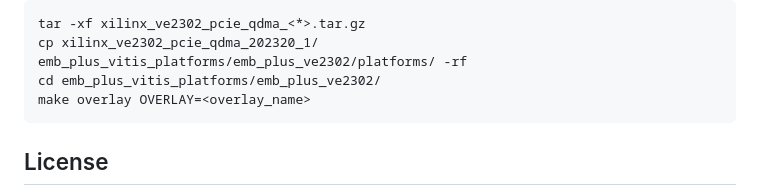
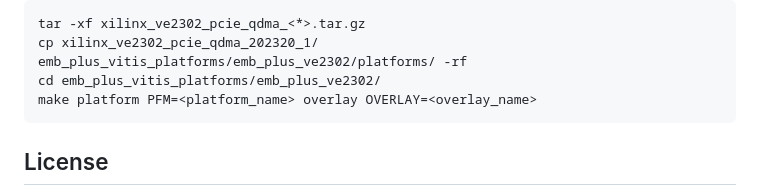
Before and after one commit to anjn/emb_plus_vitis_platforms, a Markdown page: README.md, the part around the change. Drawn GitHub-style.

Commit message:
fixed command for generating from prebuilt platform

````diff
--- a/README.md
+++ b/README.md
@@ -152,7 +152,7 @@ The following are the commands:
 tar -xf xilinx_ve2302_pcie_qdma_<*>.tar.gz
 cp xilinx_ve2302_pcie_qdma_202320_1/ emb_plus_vitis_platforms/emb_plus_ve2302/platforms/ -rf
 cd emb_plus_vitis_platforms/emb_plus_ve2302/
-make overlay OVERLAY=<overlay_name>
+make platform PFM=<platform_name> overlay OVERLAY=<overlay_name>
 ```
 
 
````
